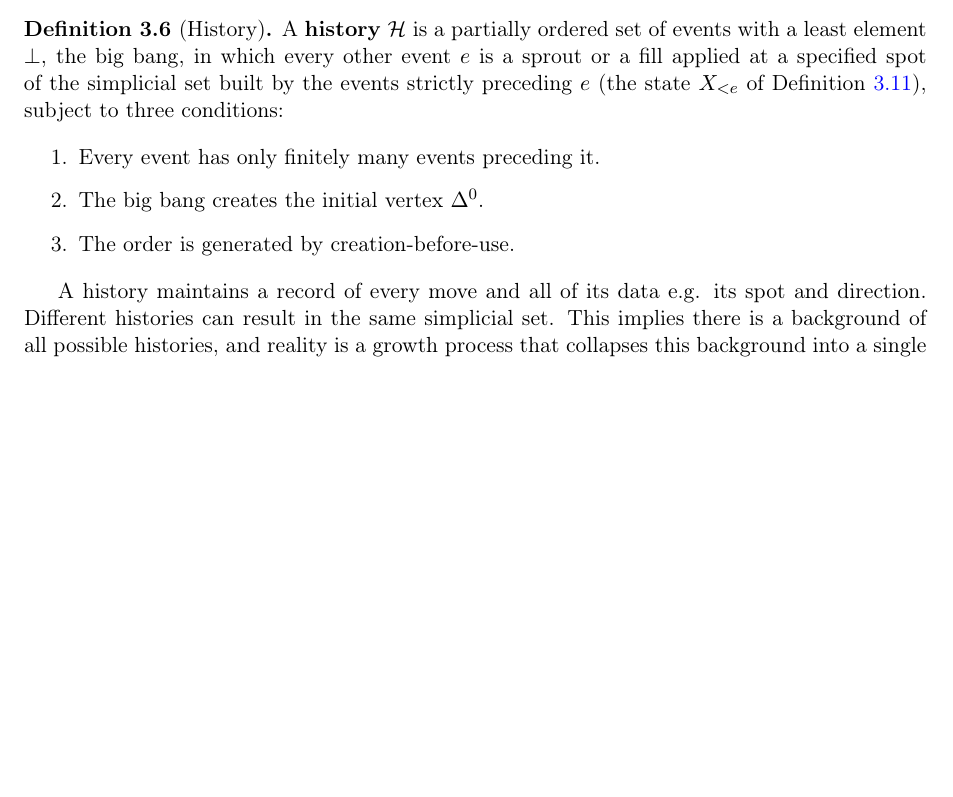
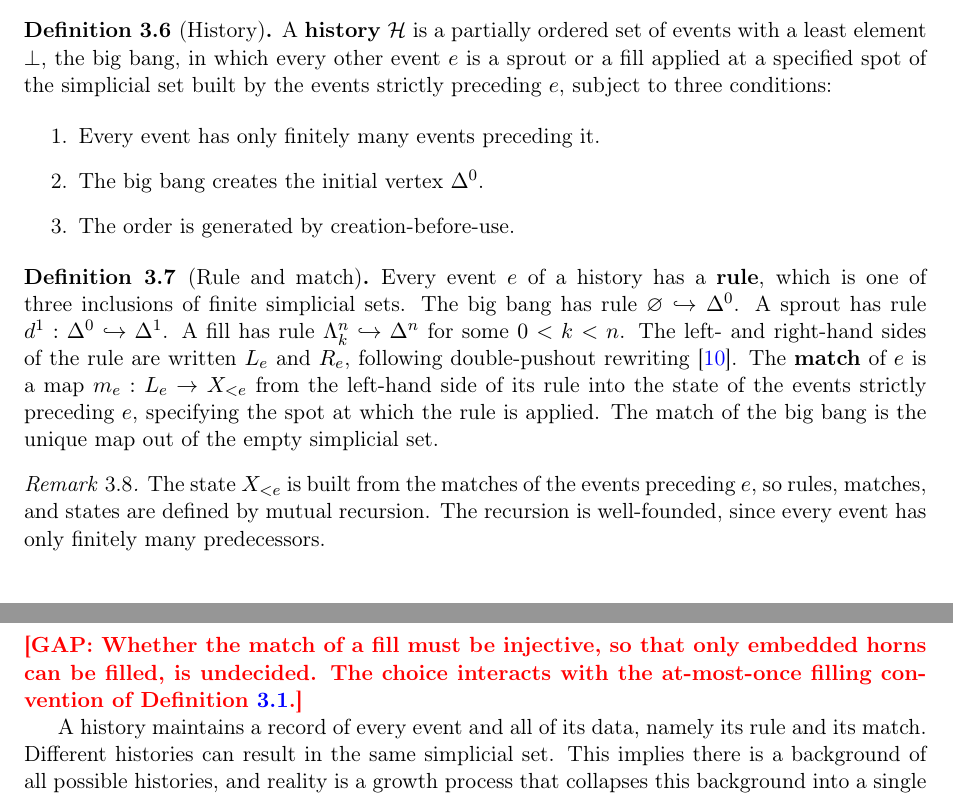
Before and after one commit to ixaxaar/spacetime, a LaTeX paper (main.tex, which reads src/methodology.tex): part of page 5 of 10 before the commit and two parts of pages 5 and 6 of 11 after it, the two joined at a grey line, cut so that both start at the same text, the shorter picture padded with empty space. Compiled offline with pdfLaTeX.

Commit message:
define rule and match for events, simplify claim 2

```diff
--- a/src/methodology.tex
+++ b/src/methodology.tex
@@ -97,7 +97,7 @@ A reference frame is a linear extension of this order \citep{davey2002lattices}.
 
 \begin{definition}[History]
 \label{def:history}
-A \textbf{history} $\mathcal{H}$ is a partially ordered set of events with a least element $\bot$, the big bang, in which every other event $e$ is a sprout or a fill applied at a specified spot of the simplicial set built by the events strictly preceding $e$ (the state $X_{<e}$ of Definition~\ref{def:state}), subject to three conditions:
+A \textbf{history} $\mathcal{H}$ is a partially ordered set of events with a least element $\bot$, the big bang, in which every other event $e$ is a sprout or a fill applied at a specified spot of the simplicial set built by the events strictly preceding $e$, subject to three conditions:
 
 \begin{enumerate}
   \item Every event has only finitely many events preceding it.
@@ -106,7 +106,25 @@ A \textbf{history} $\mathcal{H}$ is a partially ordered set of events with a lea
 \end{enumerate}
 \end{definition}
 
-A history maintains a record of every move and all of its data e.g. its spot and direction.
+\begin{definition}[Rule and match]
+\label{def:rulematch}
+Every event $e$ of a history has a \textbf{rule}, which is one of three inclusions of finite simplicial sets.
+The big bang has rule $\varnothing \hookrightarrow \Delta^0$.
+A sprout has rule $d^1 : \Delta^0 \hookrightarrow \Delta^1$.
+A fill has rule $\Lambda^n_k \hookrightarrow \Delta^n$ for some $0 < k < n$.
+The left- and right-hand sides of the rule are written $L_e$ and $R_e$, following double-pushout rewriting \citep{ehrig2006dpo}.
+The \textbf{match} of $e$ is a map $m_e : L_e \to X_{<e}$ from the left-hand side of its rule into the state of the events strictly preceding $e$, specifying the spot at which the rule is applied.
+The match of the big bang is the unique map out of the empty simplicial set.
+\end{definition}
+
+\begin{remark}
+The state $X_{<e}$ is built from the matches of the events preceding $e$, so rules, matches, and states are defined by mutual recursion.
+The recursion is well-founded, since every event has only finitely many predecessors.
+\end{remark}
+
+\gap{Whether the match of a fill must be injective, so that only embedded horns can be filled, is undecided. The choice interacts with the at-most-once filling convention of Definition~\ref{def:moves}.}
+
+A history maintains a record of every event and all of its data, namely its rule and its match.
 Different histories can result in the same simplicial set.
 This implies there is a background of all possible histories, and reality is a growth process that collapses this background into a single history.
 
```
Also changed, not shown: main.pdf, src/methodology.tex (7 more changed lines).
